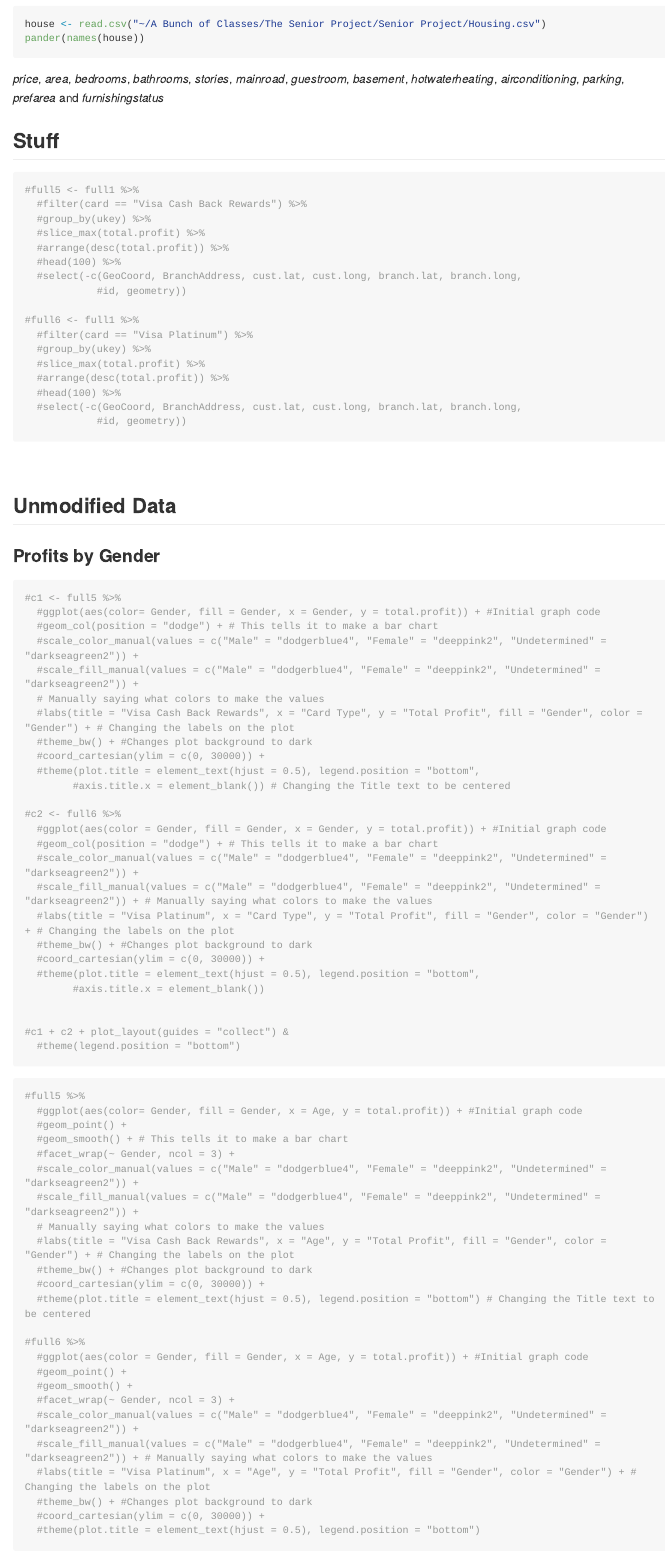
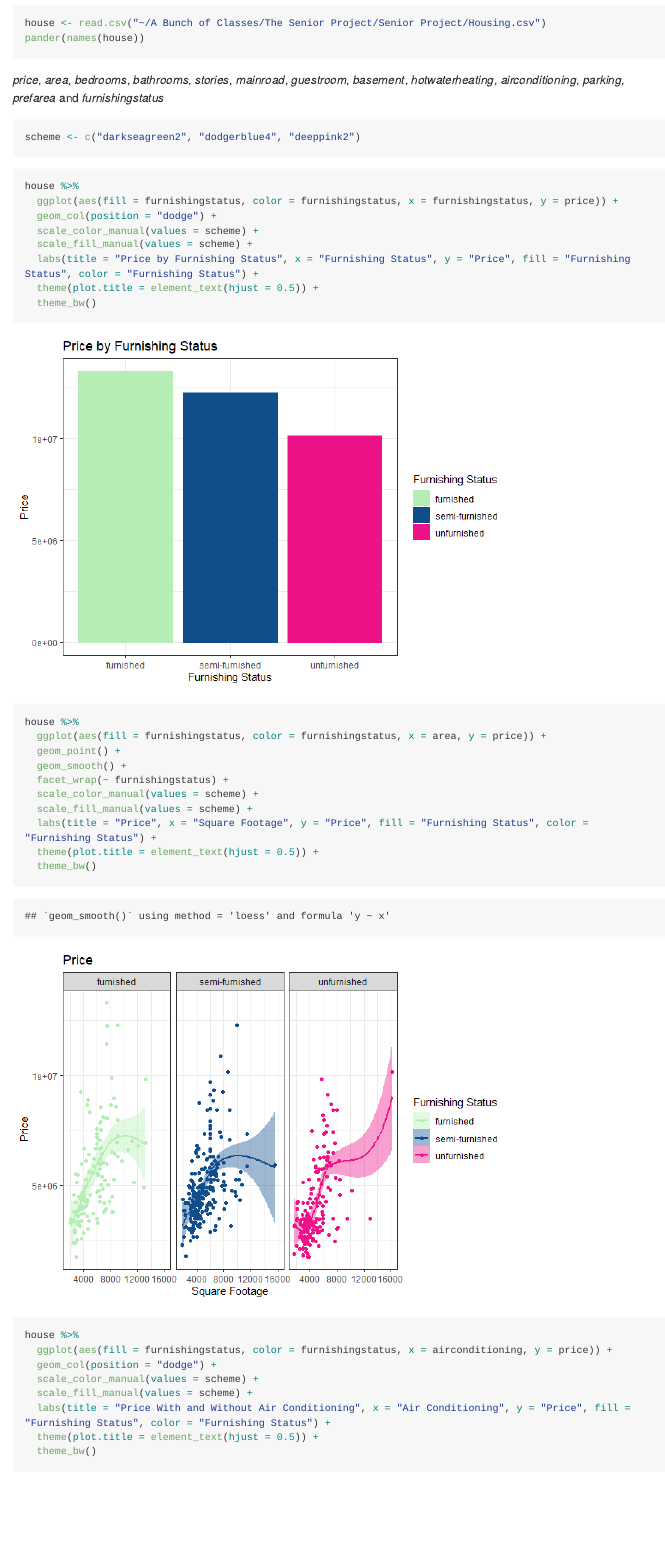
Before and after one commit to TabithaDefee/senior_project, an R Markdown document (SeniorProject.Rmd): the page in a window 1100 px wide, from 240 px down before the commit and from 300 px down after it, so that both start at the same text. The pictures show the output file SeniorProject.md that the author committed with the source, drawn offline in the style of GitHub; long lines of code are wrapped.

Commit message:
Adding Plots

````diff
--- a/SeniorProject.Rmd
+++ b/SeniorProject.Rmd
@@ -35,3 +38,36 @@ pander(names(house))
+scheme <- c("darkseagreen2", "dodgerblue4", "deeppink2")
 ```
 
-## Stuff
+```{r}
+house %>%
+  ggplot(aes(fill = furnishingstatus, color = furnishingstatus, x = furnishingstatus, y = price)) +
+  geom_col(position = "dodge") +
+  scale_color_manual(values = scheme) +
+  scale_fill_manual(values = scheme) +
+  labs(title = "Price by Furnishing Status", x = "Furnishing Status", y = "Price", fill = "Furnishing Status", color = "Furnishing Status") +
+  theme(plot.title = element_text(hjust = 0.5)) +
+  theme_bw()
+```
+
+```{r}
+house %>%
+  ggplot(aes(fill = furnishingstatus, color = furnishingstatus, x = area, y = price)) +
+  geom_point() +
+  geom_smooth() +
+  facet_wrap(~ furnishingstatus) +
+  scale_color_manual(values = scheme) +
+  scale_fill_manual(values = scheme) +
+  labs(title = "Price", x = "Square Footage", y = "Price", fill = "Furnishing Status", color = "Furnishing Status") +
+  theme(plot.title = element_text(hjust = 0.5)) +
+  theme_bw()
+```
+
+```{r}
+house %>%
+  ggplot(aes(fill = furnishingstatus, color = furnishingstatus, x = airconditioning, y = price)) +
+  geom_col(position = "dodge") +
+  scale_color_manual(values = scheme) +
+  scale_fill_manual(values = scheme) +
+  labs(title = "Price With and Without Air Conditioning", x = "Air Conditioning", y = "Price", fill = "Furnishing Status", color = "Furnishing Status") +
+  theme(plot.title = element_text(hjust = 0.5)) +
+  theme_bw()
@@ -108,10 +157,6 @@ pander(names(house))
 
 </br>
 
-## Unmodified Data
-
-### Profits by Gender
-
 ```{R, fig.width = 8}
 #c1 <- full5 %>%
   #ggplot(aes(color= Gender, fill = Gender, x = Gender, y = total.profit)) + #Initial graph code
````
Also changed, not shown: SeniorProject.html, SeniorProject.md, SeniorProject_files/figure-html/unnamed-chunk-1-1.png (added), SeniorProject_files/figure-html/unnamed-chunk-2-1.png (added), SeniorProject_files/figure-html/unnamed-chunk-3-1.png (added), SeniorProject_files/figure-html/unnamed-chunk-4-1.png (added), SeniorProject.Rmd (21 more changed lines).
